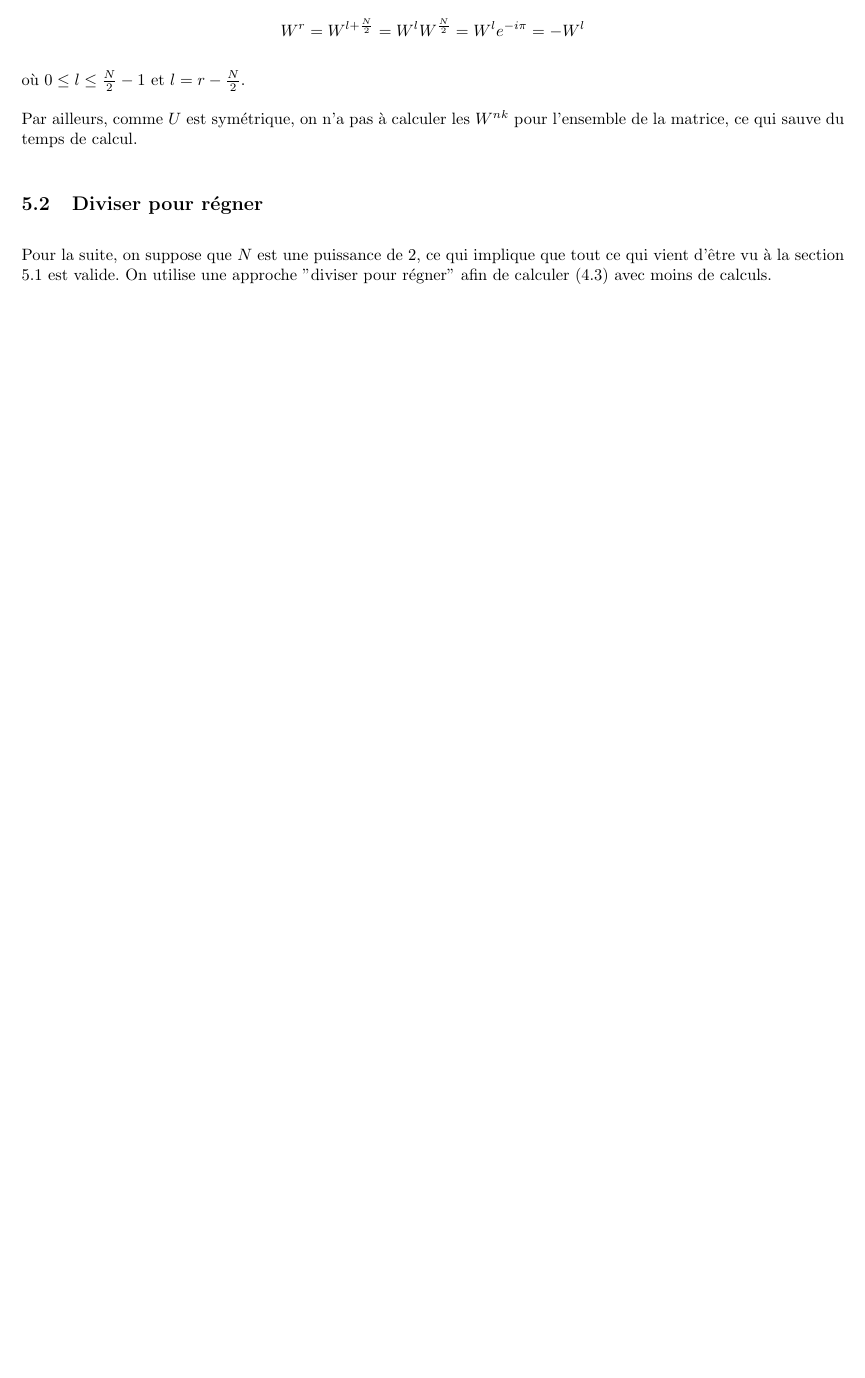
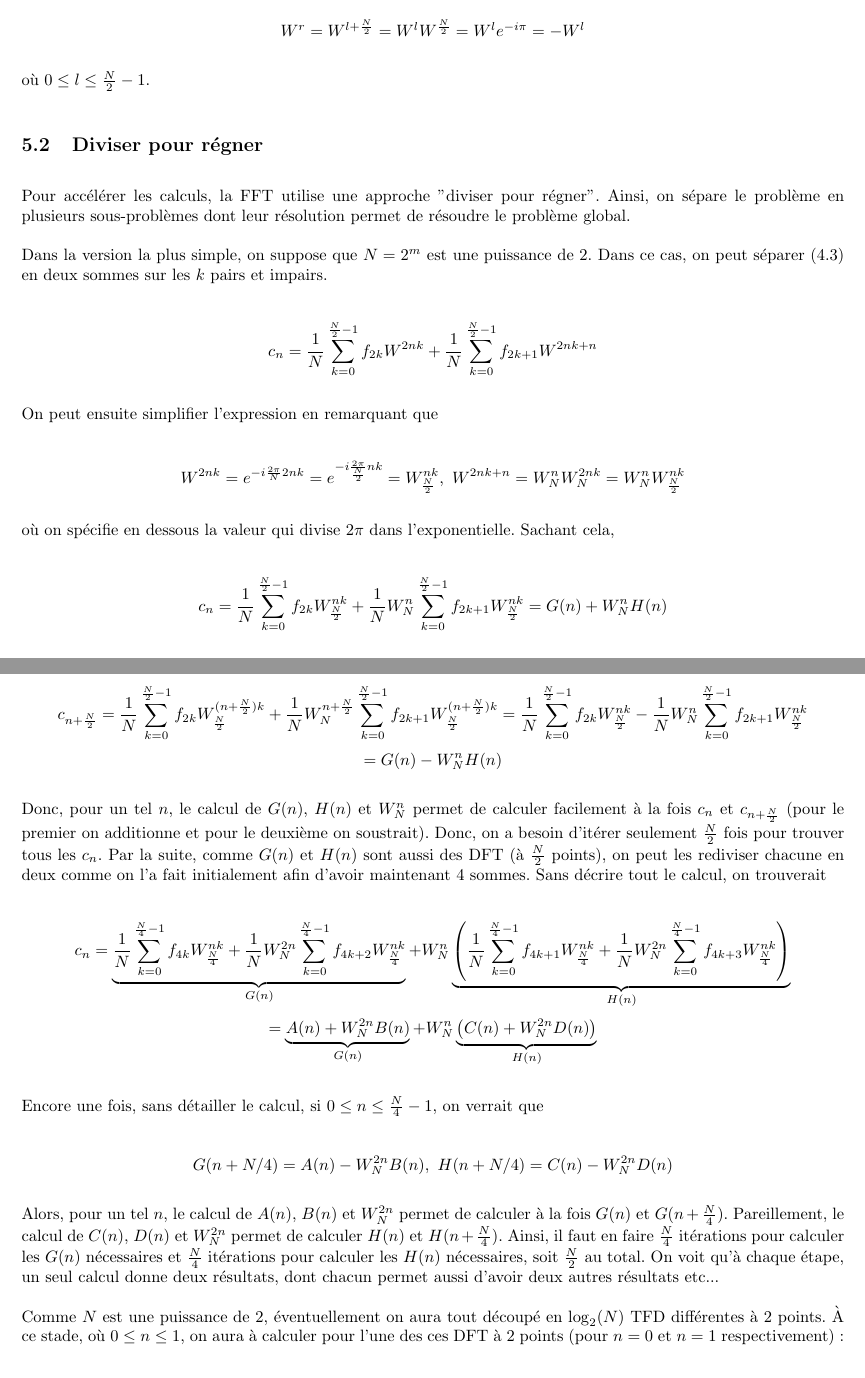
Before and after one commit to MathiB123/visualizer, a LaTeX document (Théorie/main.tex, which reads Théorie/chapitres/fft.tex): part of page 17 of 17 before the commit and two parts of pages 17 and 18 of 18 after it, the two joined at a grey line, cut so that both start at the same text, the shorter picture padded with empty space. Compiled offline with pdfLaTeX.

Commit message:
fin démo fft

```diff
--- a/Théorie/chapitres/fft.tex
+++ b/Théorie/chapitres/fft.tex
@@ -13,9 +16,55 @@ Ainsi, on voit que peut importe la valeur du produit $nk$, $W^{nk}$ retombe touj
     W^r = W^{l + \frac{N}{2}} = W^lW^{\frac{N}{2}} = W^l e^{-i\pi} = -W^l
 \end{equation*}
 
-où $0 \leq l \leq \frac{N}{2} - 1$ et $l = r - \frac{N}{2}$.
-
-Par ailleurs, comme $U$ est symétrique, on n'a pas à calculer les $W^{nk}$ pour l'ensemble de la matrice, ce qui sauve du temps de calcul.
+où $0 \leq l \leq \frac{N}{2} - 1$.
 
 \subsection{Diviser pour régner}
-Pour la suite, on suppose que $N$ est une puissance de 2, ce qui implique que tout ce qui vient d'être vu à la section 5.1 est valide. On utilise une approche "diviser pour régner" afin de calculer (4.3) avec moins de calculs.
+Pour accélérer les calculs, la FFT utilise une approche "diviser pour régner". Ainsi, on sépare le problème en plusieurs sous-problèmes dont leur résolution permet de résoudre le problème global.
+
+Dans la version la plus simple, on suppose que $N = 2^m$ est une puissance de 2. Dans ce cas, on peut séparer (4.3) en deux sommes sur les $k$ pairs et impairs.
+
+\begin{equation*}
+    c_n = \frac{1}{N}\sum_{k=0}^{\frac{N}{2}-1}f_{2k}W^{2nk} + \frac{1}{N}\sum_{k=0}^{\frac{N}{2}-1}f_{2k + 1}W^{2nk + n}
+\end{equation*}
+
+On peut ensuite simplifier l'expression en remarquant que
+
+\begin{equation*}
+    W^{2nk} = e^{-i\frac{2\pi}{N}2nk} = e^{-i\frac{2\pi}{\frac{N}{2}}nk} = W^{nk}_{\frac{N}{2}}, \ W^{2nk+n} = W^n_N W^{2nk}_N = W^n_N W^{nk}_{\frac{N}{2}}
+\end{equation*}
+
+où on spécifie en dessous la valeur qui divise $2\pi$ dans l'exponentielle. Sachant cela,
+
+\begin{equation*}
+    c_n = \frac{1}{N}\sum_{k=0}^{\frac{N}{2}-1}f_{2k}W^{nk}_{\frac{N}{2}} + \frac{1}{N}W^n_N\sum_{k=0}^{\frac{N}{2}-1}f_{2k + 1}W^{nk}_{\frac{N}{2}} = G(n) + W^n_N H(n)
+\end{equation*}
+
+avec $G(n)$ et $H(n)$ qui sont, par définition, deux TFD à $\frac{N}{2}$ entrées. Par ailleurs, si $0 \leq n \leq \frac{N}{2} - 1$,
+
+\begin{equation*}
+    c_{n+\frac{N}{2}} = \frac{1}{N}\sum_{k=0}^{\frac{N}{2}-1}f_{2k}W^{(n + \frac{N}{2})k}_{\frac{N}{2}} + \frac{1}{N}W^{n + \frac{N}{2}}_N\sum_{k=0}^{\frac{N}{2}-1}f_{2k + 1}W^{(n+\frac{N}{2})k}_{\frac{N}{2}} = \frac{1}{N}\sum_{k=0}^{\frac{N}{2}-1}f_{2k}W^{nk}_{\frac{N}{2}} - \frac{1}{N}W^n_N\sum_{k=0}^{\frac{N}{2}-1}f_{2k + 1}W^{nk}_{\frac{N}{2}}
+\end{equation*}
+\begin{equation*}
+    = G(n) - W^n_N H(n)
+\end{equation*}
+
+Donc, pour un tel $n$, le calcul de $G(n)$, $H(n)$ et $W^n_N$ permet de calculer facilement à la fois $c_n$ et $c_{n+\frac{N}{2}}$ (pour le premier on additionne et pour le deuxième on soustrait). Donc, on a besoin d'itérer seulement $\frac{N}{2}$ fois pour trouver tous les $c_n$. Par la suite, comme $G(n)$ et $H(n)$ sont aussi des DFT (à $\frac{N}{2}$ points), on peut les rediviser chacune en deux comme on l'a fait initialement afin d'avoir maintenant 4 sommes. Sans décrire tout le calcul, on trouverait
+
+\begin{equation*}
+    c_n = \underbrace{\frac{1}{N}\sum_{k=0}^{\frac{N}{4}-1}f_{4k}W^{nk}_{\frac{N}{4}} + \frac{1}{N}W^{2n}_N \sum_{k=0}^{\frac{N}{4}-1}f_{4k+2}W^{nk}_{\frac{N}{4}}}_{G(n)} + W^n_N\underbrace{ \left(\frac{1}{N}\sum_{k=0}^{\frac{N}{4}-1}f_{4k+1}W^{nk}_{\frac{N}{4}} + \frac{1}{N}W^{2n}_N \sum_{k=0}^{\frac{N}{4}-1}f_{4k+3}W^{nk}_{\frac{N}{4}}\right)}_{H(n)}
+\end{equation*}
+\begin{equation*}
+    = \underbrace{A(n) + W^{2n}_N B(n)}_{G(n)} + W^n_N \underbrace{\left(C(n) + W^{2n}_N D(n)\right)}_{H(n)}
+\end{equation*}
+
+Encore une fois, sans détailler le calcul, si $0 \leq n \leq \frac{N}{4} - 1$, on verrait que
+
+\begin{equation*}
+    G(n + N/4) = A(n) - W^{2n}_N B(n), \ H(n + N/4) = C(n) - W^{2n}_N D(n)
+\end{equation*}
+
+Alors, pour un tel $n$, le calcul de $A(n)$, $B(n)$ et $W^{2n}_N$ permet de calculer à la fois $G(n)$ et $G(n+\frac{N}{4})$. Pareillement, le calcul de $C(n)$, $D(n)$ et $W^{2n}_N$ permet de calculer $H(n)$ et $H(n+\frac{N}{4})$. Ainsi, il faut en faire $\frac{N}{4}$ itérations pour calculer les $G(n)$ nécessaires et $\frac{N}{4}$ itérations pour calculer les $H(n)$ nécessaires, soit $\frac{N}{2}$ au total. On voit qu'à chaque étape, un seul calcul donne deux résultats, dont chacun permet aussi d'avoir deux autres résultats etc...
+
+Comme $N$ est une puissance de 2, éventuellement on aura tout découpé en $\log_2(N)$ TFD différentes à 2 points. À ce stade, où $0 \leq n \leq 1$, on aura à calculer pour l'une des ces DFT à 2 points (pour $n=0$ et $n=1$ respectivement) :
+
+\begin{equation*}
```
Also changed, not shown: Théorie/main.pdf, Théorie/chapitres/fft.tex (15 more changed lines), 4 other files.
